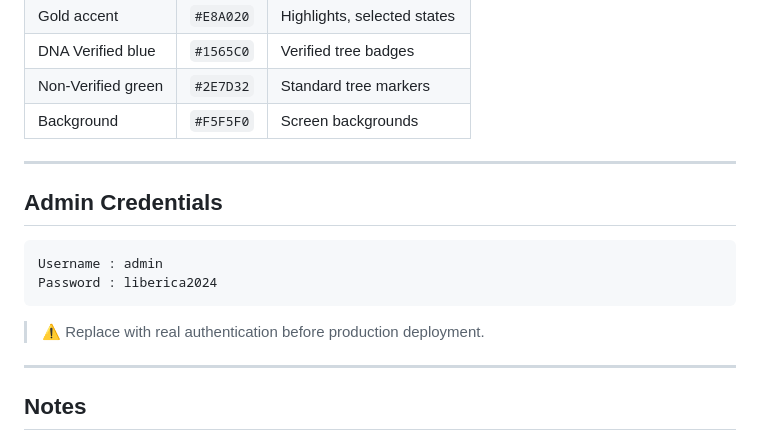
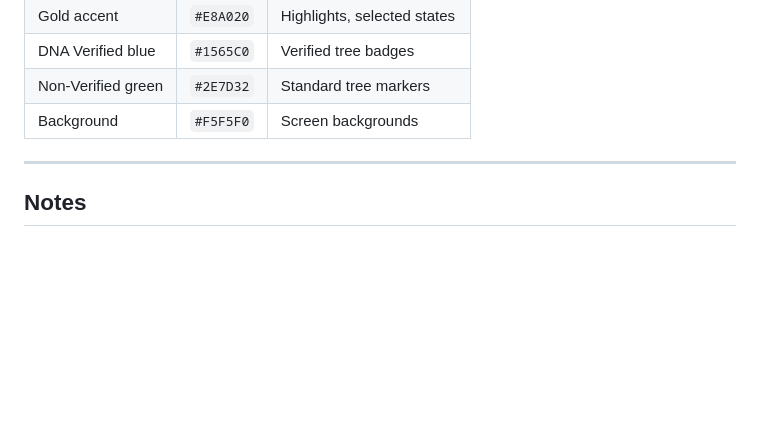
Before and after one commit to daleevincent/LibericaMapping_Frontend, a Markdown page: README.md, the part around the change. GitHub-like rendering; blank space fills up the shorter version.

````diff
--- a/README.md
+++ b/README.md
@@ -254,16 +254,6 @@ Accessed via the lock icon on the main dashboard header.
 
 ---
 
-## Admin Credentials
-
-```
-Username : admin
-Password : liberica2024
-```
-
-> ⚠️ Replace with real authentication before production deployment.
-
----
 
 ## Notes
 
````
